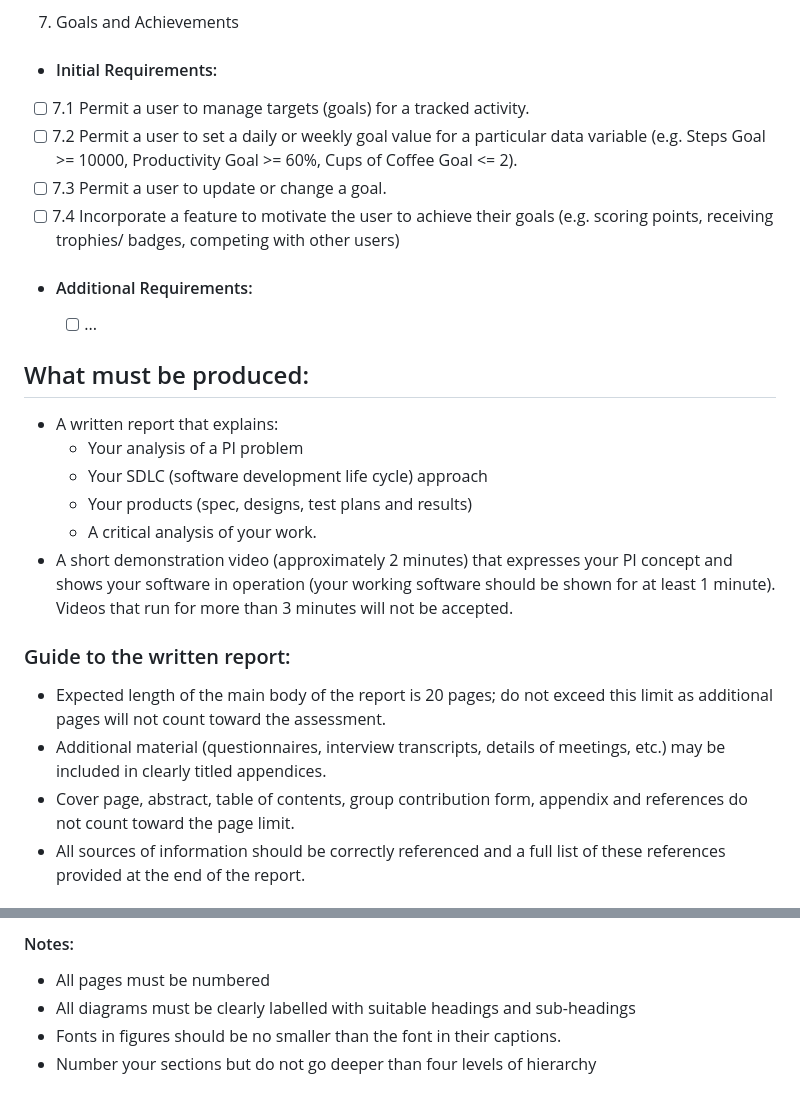
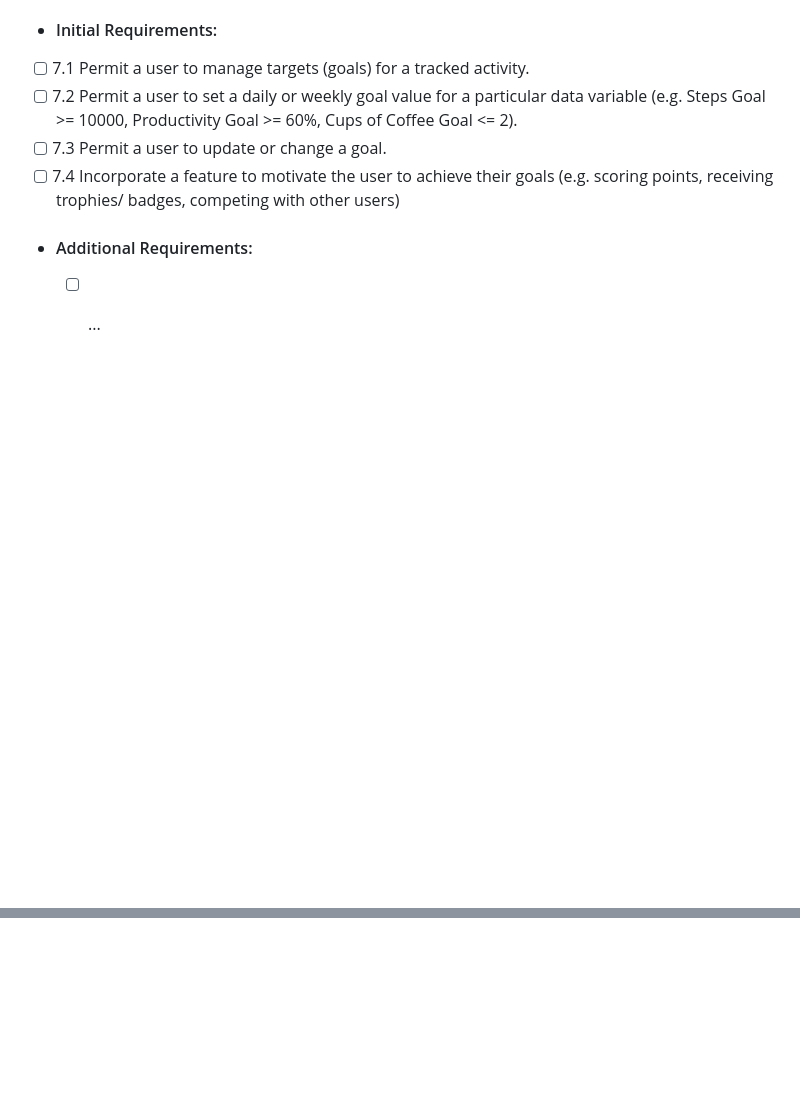
Before and after one commit to CM10313-Group-19/Personal-Infomatics-Software, a Markdown page: ProjectRequirements.md, 2 parts joined by grey strips. GitHub-like rendering; blank space fills up the shorter version.

```diff
--- a/ProjectRequirements.md
+++ b/ProjectRequirements.md
@@ -75,23 +75,3 @@ goals (e.g. scoring points, receiving trophies/ badges,
 competing with other users)
   - #### Additional Requirements:
       - [ ] ...
-
-## What must be produced:
-  - A written report that explains:
-    -  Your analysis of a PI problem
-    -  Your SDLC (software development life cycle) approach
-    -  Your products (spec, designs, test plans and results)
-    -  A critical analysis of your work.
-  - A short demonstration video (approximately 2 minutes) that expresses your PI concept and shows your software in operation
-(your working software should be shown for at least 1 minute). Videos that run for more than 3 minutes will not be
-accepted.
-
-### Guide to the written report:
-
-  - Expected length of the main body of the report is 20 pages; do not exceed this limit as
-additional pages will not count toward the assessment.
-  - Additional material (questionnaires, interview transcripts, details of meetings, etc.) may be included in clearly
-titled appendices.
-  - Cover page, abstract, table of contents, group contribution form, appendix and references do not count toward the page limit.
-  - All sources of information should be correctly referenced and a full list of these references provided at the end of the report.
-
@@ -166,5 +77,0 @@ is very rarely self-evident because it depends on an explanatory frame for inter
-#### Notes:
-  - All pages must be numbered
-  - All diagrams must be clearly labelled with suitable headings and sub-headings
-  - Fonts in figures should be no smaller than the font in their captions.
-  - Number your sections but do not go deeper than four levels of hierarchy
```
Also changed, not shown: other parts of ProjectRequirements.md (+0 -68 lines).
